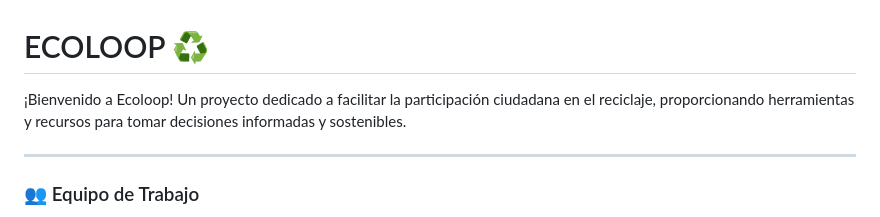
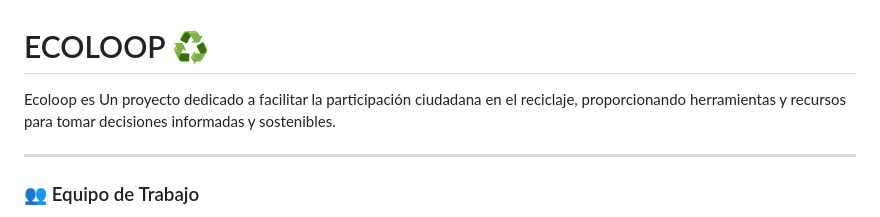
Before and after one commit to JoacDc/Ecoloop-, a Markdown page: README.md, the part around the change. Drawn GitHub-style.

```diff
--- a/README.md
+++ b/README.md
@@ -1,6 +1,6 @@
 # ECOLOOP ♻️
 
-¡Bienvenido a Ecoloop! Un proyecto dedicado a facilitar la participación ciudadana en el reciclaje, proporcionando herramientas y recursos para tomar decisiones informadas y sostenibles.
+Ecoloop es Un proyecto dedicado a facilitar la participación ciudadana en el reciclaje, proporcionando herramientas y recursos para tomar decisiones informadas y sostenibles.
 
 ---
 
```
